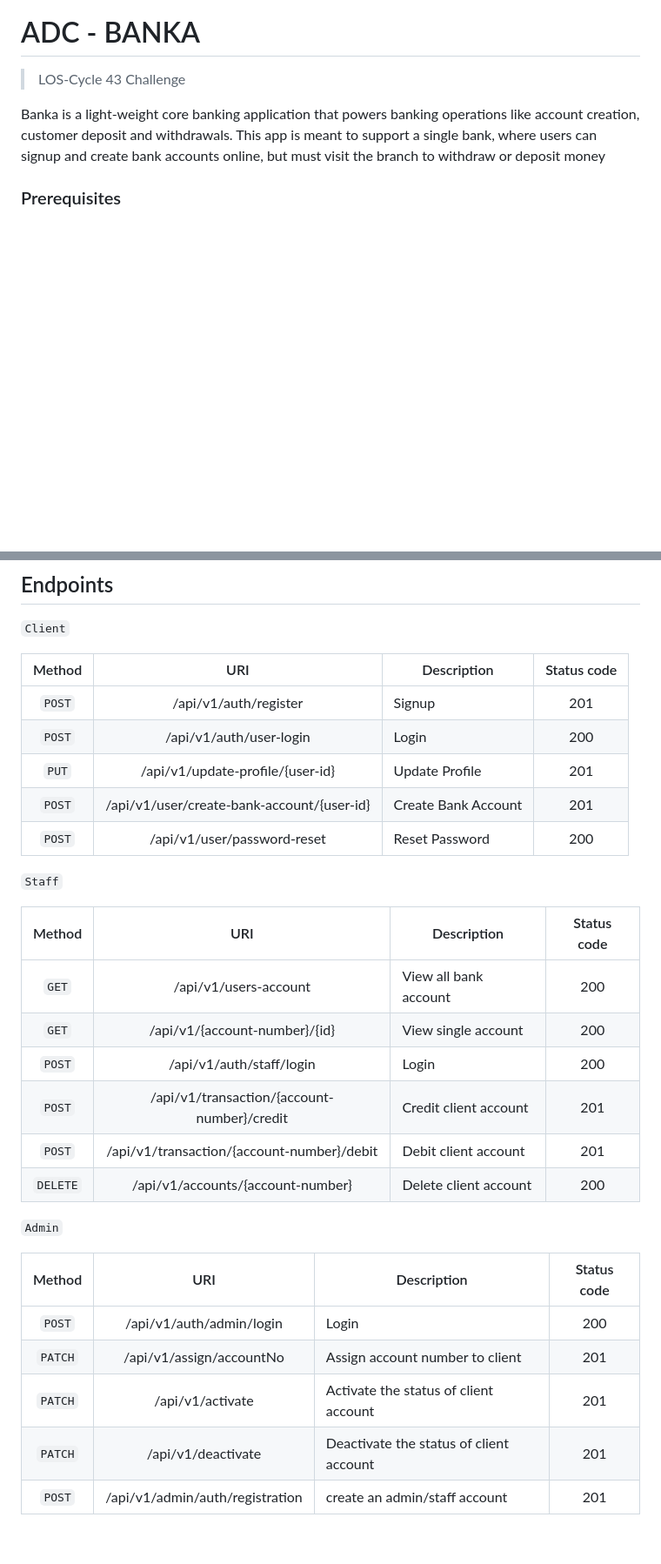
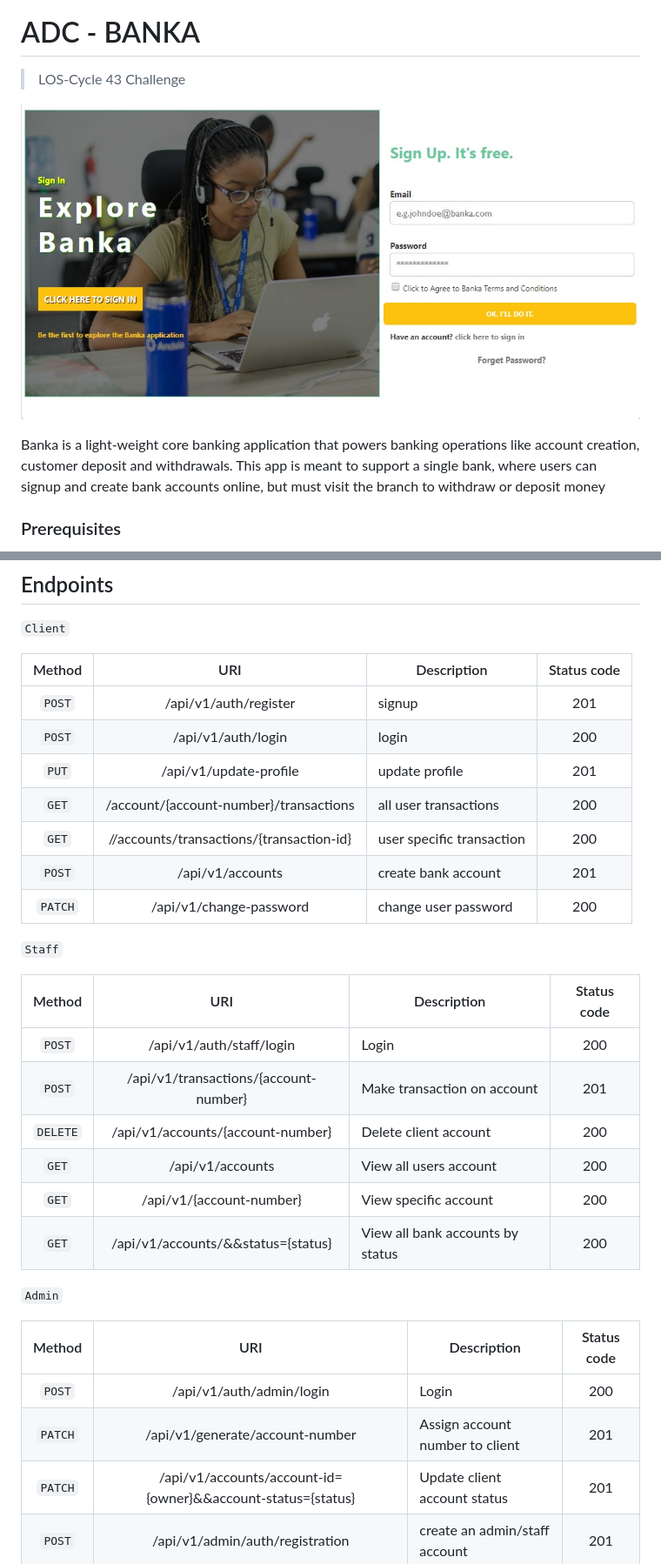
Before and after one commit to oolushola/Banka, a Markdown page: README.md, 2 parts joined by grey strips. Shown: that part at 87% size. Drawn GitHub-style; pictures changed too: UI/images/landing-page-design.jpg (added); blank space fills up the shorter version.

```diff
--- a/README.md
+++ b/README.md
@@ -2,6 +2,8 @@
 
 # ADC - BANKA
 > LOS-Cycle 43 Challenge
+
+![Logo of the project](UI/images/landing-page-design.jpg)
 
 Banka is a light-weight core banking application that powers banking operations like account creation, customer deposit and withdrawals. This app is meant to support a single bank, where users can signup and create bank accounts online, but must visit the branch to withdraw or deposit money
 
@@ -78,31 +80,32 @@ Banka App, deployed to Heroku. Accessible via public URL [Here](https://adc-bank
 
 |  Method  | URI             | Description  |  Status code |
 |:----------:|:---------------------:|--------------|:---------:|
-|`POST`   | /api/v1/auth/register | Signup |  201 |
-|`POST`  | /api/v1/auth/user-login|  Login | 200  |
-|`PUT`  | /api/v1/update-profile/{user-id}|  Update Profile | 201  |
-|`POST`  | /api/v1/user/create-bank-account/{user-id}|  Create Bank Account| 201  |
-|`POST`  | /api/v1/user/password-reset|  Reset Password | 200  |
+|`POST`   | /api/v1/auth/register | signup |  201 |
+|`POST`  | /api/v1/auth/login|  login | 200  |
+|`PUT`  | /api/v1/update-profile|  update profile | 201  |
+|`GET`  | /account/{account-number}/transactions|  all user transactions | 200  |
+|`GET`  | //accounts/transactions/{transaction-id}|  user specific transaction | 200  |
+|`POST`  | /api/v1/accounts|  create bank account| 201  |
+|`PATCH`  | /api/v1/change-password|  change user password | 200  |
 
 `Staff`
 
 |  Method  | URI             | Description  |  Status code |
 |:----------:|:---------------------:|--------------|:---------:|
-|`GET`  | /api/v1/users-account|  View all bank account | 200  |
-|`GET`  | /api/v1/{account-number}/{id}|  View single account | 200  |
 |`POST`  | /api/v1/auth/staff/login|  Login | 200  |
-|`POST`  | /api/v1/transaction/{account-number}/credit|  Credit client account | 201  |
-|`POST`  | /api/v1/transaction/{account-number}/debit|  Debit client account| 201  |
+|`POST`  | /api/v1/transactions/{account-number}|  Make transaction on account | 201  |
 |`DELETE`  | /api/v1/accounts/{account-number}|  Delete client account | 200  |
+|`GET`  | /api/v1/accounts|  View all users account | 200  |
+|`GET`  | /api/v1/{account-number}|  View specific account | 200  |
+|`GET`  | /api/v1/accounts/&&status={status}|  View all bank accounts by status | 200  |
 
 `Admin`
 
 |  Method  | URI             | Description  |  Status code |
 |:----------:|:---------------------:|--------------|:---------:|
 |`POST`  | /api/v1/auth/admin/login|  Login | 200  |
-|`PATCH`  | /api/v1/assign/accountNo|  Assign account number to client | 201  |
-|`PATCH`  | /api/v1/activate|  Activate the status of client account| 201  |
-|`PATCH`  | /api/v1/deactivate|  Deactivate the status of client account | 201  |
+|`PATCH`  | /api/v1/generate/account-number|  Assign account number to client | 201  |
+|`PATCH`  | /api/v1/accounts/account-id={owner}&&account-status={status}|  Update client account status| 201  |
 |`POST`  | /api/v1/admin/auth/registration|  create an admin/staff account | 201  |
 
 
```
Also changed, not shown: 18 other files.
